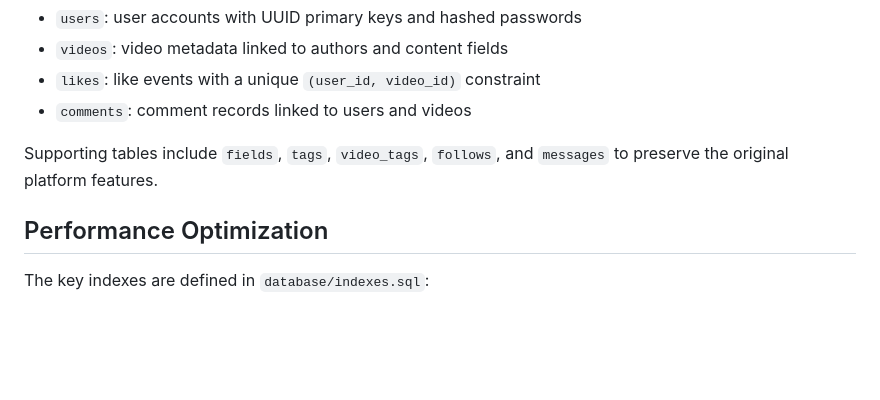
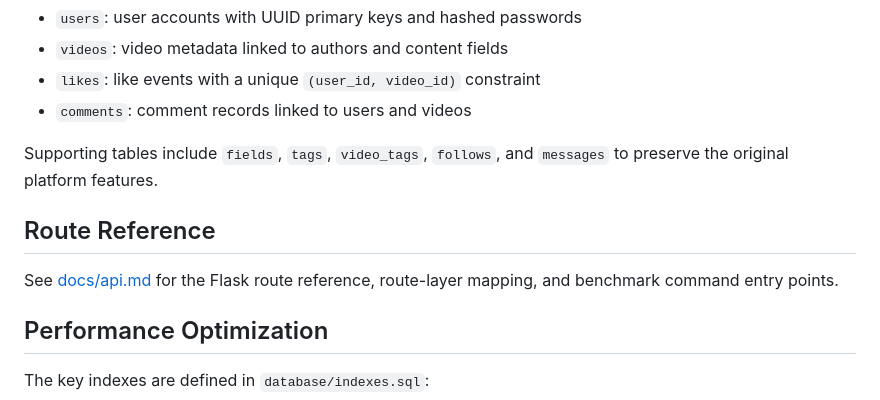
Before and after one commit to Danielz-z/Short-video-platform, a Markdown page: README.md, the part around the change. Rendered like a GitHub page; blank space fills up the shorter version.

Commit message:
Add API route reference

```diff
--- a/README.md
+++ b/README.md
@@ -67,6 +67,10 @@ Core tables:
 - `comments`: comment records linked to users and videos
 
 Supporting tables include `fields`, `tags`, `video_tags`, `follows`, and `messages` to preserve the original platform features.
+
+## Route Reference
+
+See [docs/api.md](docs/api.md) for the Flask route reference, route-layer mapping, and benchmark command entry points.
 
 ## Performance Optimization
 
```
Also changed, not shown: docs/api.md (added, +70 -0 lines).
